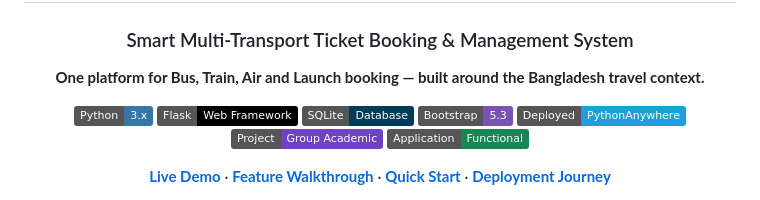
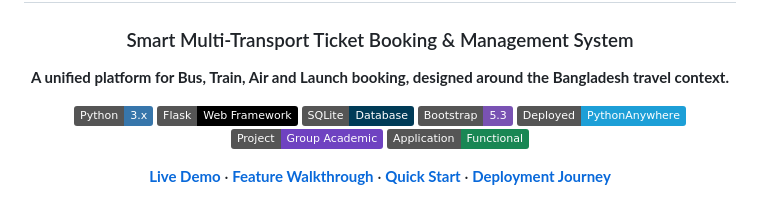
Before and after one commit to rifatb794/JATRA-APP-BD, a Markdown page: README.md, the part around the change. GitHub-like rendering; badges without logos.

Commit message:
Refine project overview description

```diff
--- a/README.md
+++ b/README.md
@@ -4,7 +4,7 @@
 
 ### Smart Multi-Transport Ticket Booking & Management System
 
-**One platform for Bus, Train, Air and Launch booking — built around the Bangladesh travel context.**
+**A unified platform for Bus, Train, Air and Launch booking, designed around the Bangladesh travel context.**
 
 [![Python](https://img.shields.io/badge/Python-3.x-3776AB?logo=python&logoColor=white)](https://www.python.org/)
 [![Flask](https://img.shields.io/badge/Flask-Web%20Framework-000000?logo=flask&logoColor=white)](https://flask.palletsprojects.com/)
```
